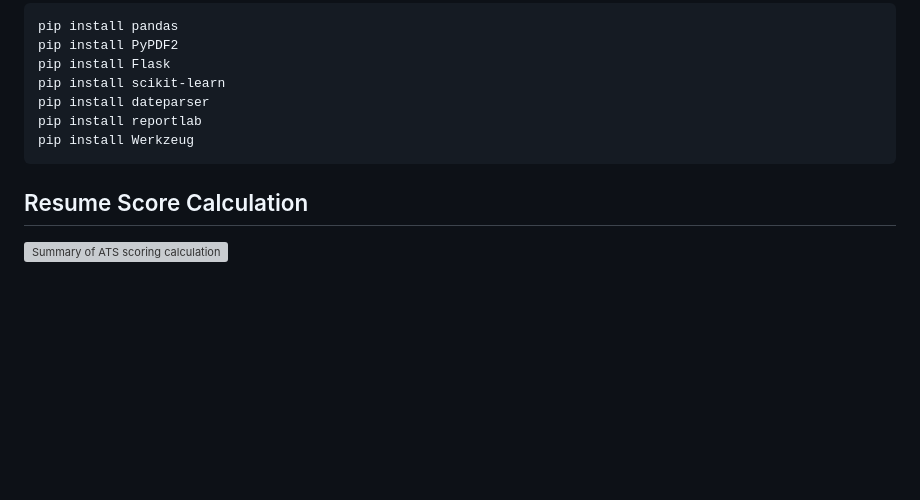
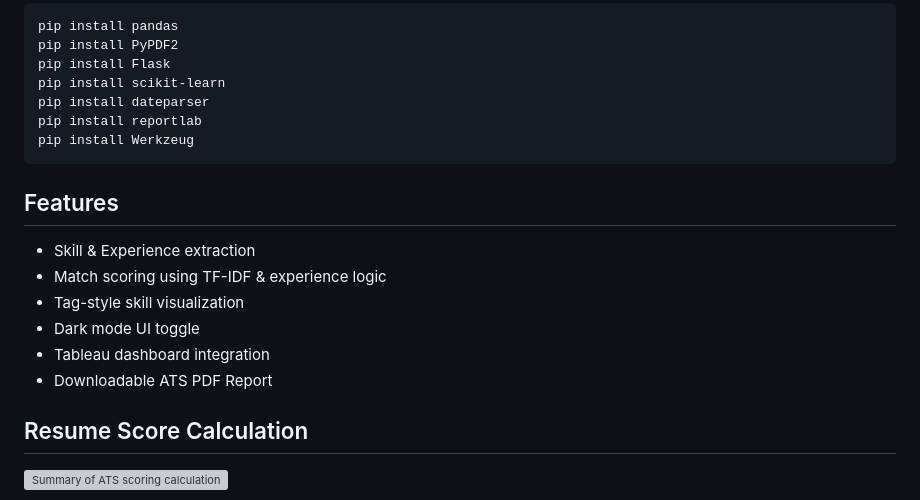
Before and after one commit to sualehalam/Resume-Matcher-ATS-Scanner, a Markdown page: README.md, the part around the change. Drawn GitHub-style; blank space fills up the shorter version; grey boxes are pictures that could not be loaded.

````diff
--- a/README.md
+++ b/README.md
@@ -27,6 +27,14 @@ pip install reportlab
 pip install Werkzeug
 ```
 
+## Features
+- Skill & Experience extraction
+- Match scoring using TF-IDF & experience logic
+- Tag-style skill visualization
+- Dark mode UI toggle
+- Tableau dashboard integration
+- Downloadable ATS PDF Report
+
 ## Resume Score Calculation
 ![Summary of ATS scoring calculation](https://github.com/user-attachments/assets/8209c3f0-c526-4f94-b37c-f5402520afbf)
 
````
